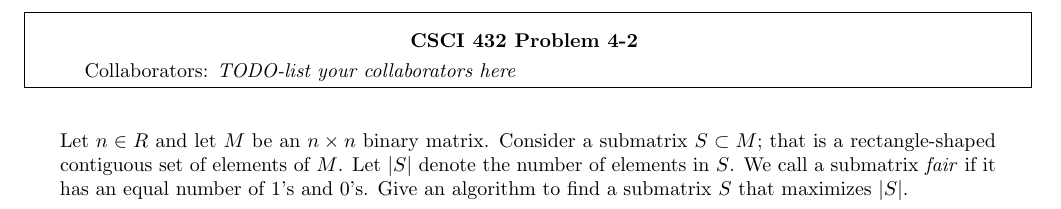
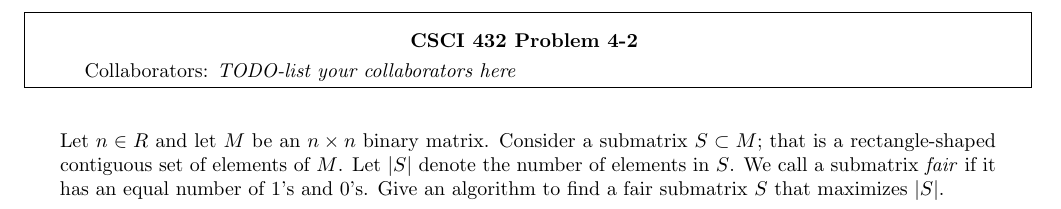
Before and after one commit to ElliottP-13/csci-432-fa19, a LaTeX document (hw/04/H-04.tex): part of page 3 of 6, cut so that both start at the same text. Compiled offline with pdfLaTeX.

Commit message:
Add missing word *fair* to H-04

```diff
--- a/hw/04/H-04.tex
+++ b/hw/04/H-04.tex
@@ -47,7 +47,7 @@ Let $n \in R$ and let $M$ be an $n \times n$ binary matrix.  Consider a
 submatrix $S \subset M$; that is a rectangle-shaped contiguous set of
 elements of $M$.  Let $|S|$ denote the number of elements in $S$.  We call a
 submatrix \emph{fair} if it has an equal number of $1$'s and $0$'s.  Give an
-algorithm to find a submatrix $S$ that maximizes $|S|$.
+algorithm to find a fair submatrix $S$ that maximizes $|S|$.
 
 \nextprob
 Let $f$ be a flow in $G=(V,E,c)$.  Prove that if $f$ is a max flow, then there
```
